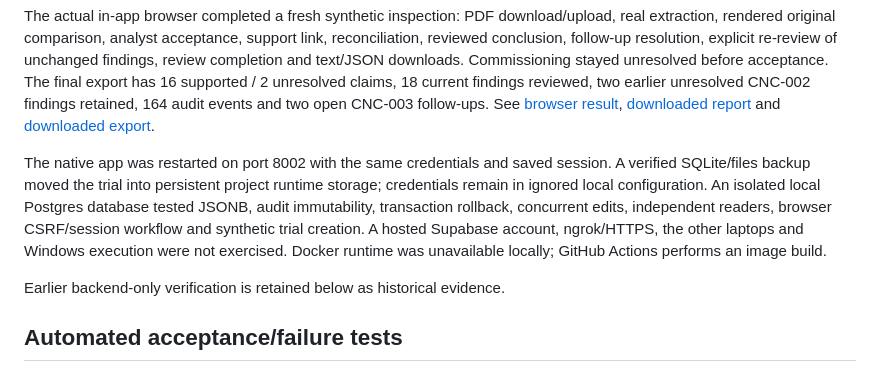
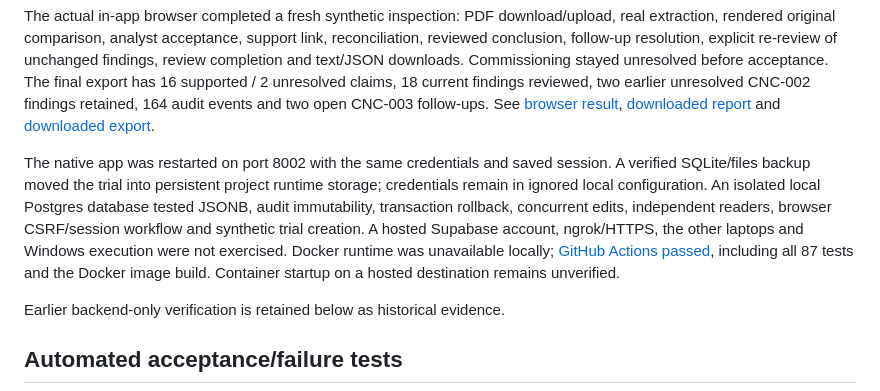
Before and after one commit to Rishikakaps/Shinrai-MVP, a Markdown page: docs/verification.md, the part around the change. Drawn GitHub-style.

```diff
--- a/docs/verification.md
+++ b/docs/verification.md
@@ -6,7 +6,7 @@ The combined suite passed **87 tests**, including a real isolated Postgres 16 se
 
 The actual in-app browser completed a fresh synthetic inspection: PDF download/upload, real extraction, rendered original comparison, analyst acceptance, support link, reconciliation, reviewed conclusion, follow-up resolution, explicit re-review of unchanged findings, review completion and text/JSON downloads. Commissioning stayed unresolved before acceptance. The final export has 16 supported / 2 unresolved claims, 18 current findings reviewed, two earlier unresolved CNC-002 findings retained, 164 audit events and two open CNC-003 follow-ups. See [browser result](../output/ui-trial/result.json), [downloaded report](../output/ui-trial/browser-report.txt) and [downloaded export](../output/ui-trial/browser-export.json).
 
-The native app was restarted on port 8002 with the same credentials and saved session. A verified SQLite/files backup moved the trial into persistent project runtime storage; credentials remain in ignored local configuration. An isolated local Postgres database tested JSONB, audit immutability, transaction rollback, concurrent edits, independent readers, browser CSRF/session workflow and synthetic trial creation. A hosted Supabase account, ngrok/HTTPS, the other laptops and Windows execution were not exercised. Docker runtime was unavailable locally; GitHub Actions performs an image build.
+The native app was restarted on port 8002 with the same credentials and saved session. A verified SQLite/files backup moved the trial into persistent project runtime storage; credentials remain in ignored local configuration. An isolated local Postgres database tested JSONB, audit immutability, transaction rollback, concurrent edits, independent readers, browser CSRF/session workflow and synthetic trial creation. A hosted Supabase account, ngrok/HTTPS, the other laptops and Windows execution were not exercised. Docker runtime was unavailable locally; [GitHub Actions passed](https://github.com/Rishikakaps/japan-day-capital-deployment-integrity/actions/runs/40103605948), including all 87 tests and the Docker image build. Container startup on a hosted destination remains unverified.
 
 Earlier backend-only verification is retained below as historical evidence.
 
```
Also changed, not shown: README.md (+4 -0 lines), docs/product-direction-2026-10-24.md (added, +56 -0 lines).
